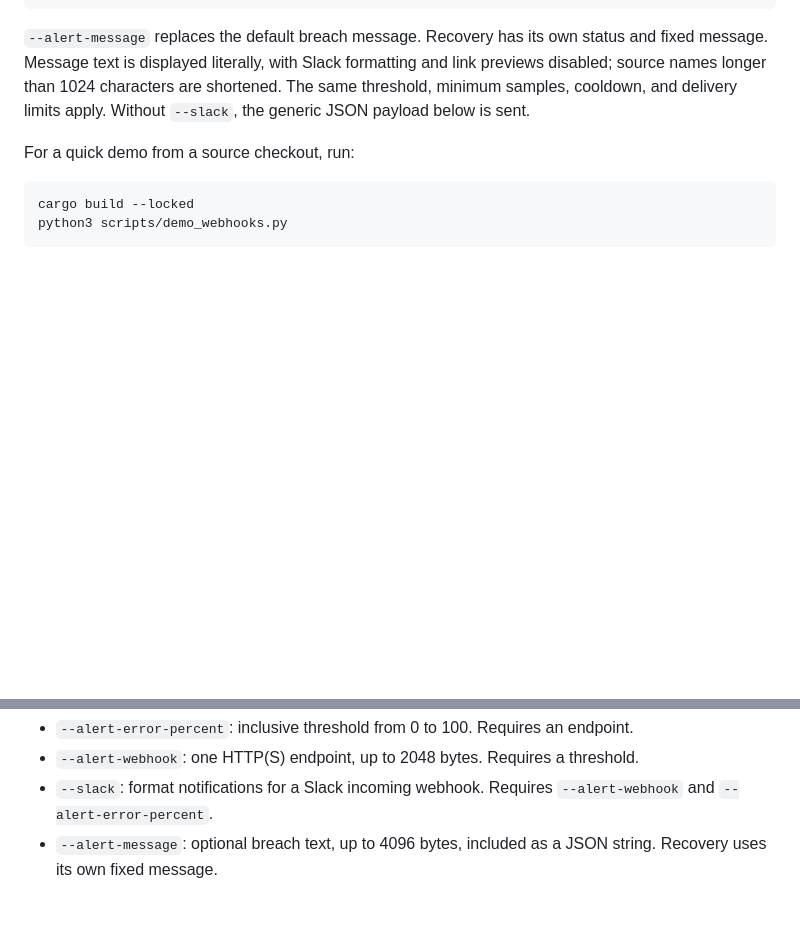
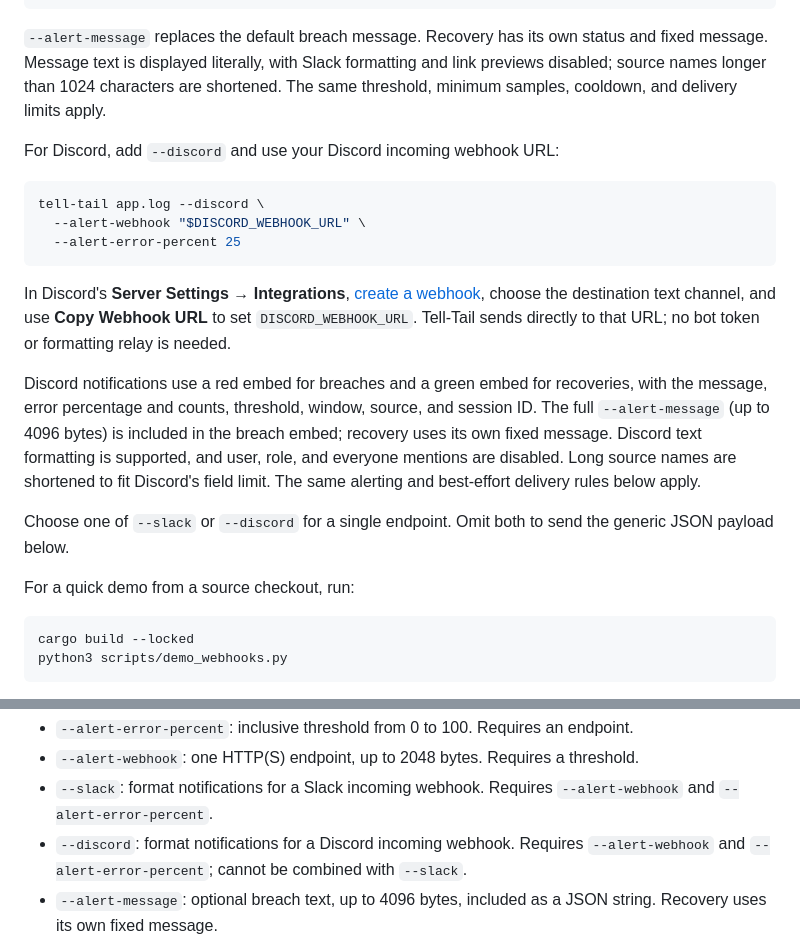
Before and after one commit to ding-labs/tell-tail, a Markdown page: README.md, 2 parts joined by grey strips. Rendered like a GitHub page; blank space fills up the shorter version.

Commit message:
docs: explain Discord alert setup and message limits

````diff
--- a/README.md
+++ b/README.md
@@ -178,7 +178,31 @@ Session: 1234-1792010000000000000
 status and fixed message. Message text is displayed literally, with Slack
 formatting and link previews disabled; source names longer than 1024 characters
 are shortened. The same threshold, minimum samples, cooldown, and delivery
-limits apply. Without `--slack`, the generic JSON payload below is sent.
+limits apply.
+
+For Discord, add `--discord` and use your Discord incoming webhook URL:
+
+```sh
+tell-tail app.log --discord \
+  --alert-webhook "$DISCORD_WEBHOOK_URL" \
+  --alert-error-percent 25
+```
+
+In Discord's **Server Settings → Integrations**, [create a webhook](https://support.discord.com/hc/en-us/articles/228383668-Intro-to-Webhooks),
+choose the destination text channel, and use **Copy Webhook URL** to set
+`DISCORD_WEBHOOK_URL`. Tell-Tail sends directly to that URL; no bot token or
+formatting relay is needed.
+
+Discord notifications use a red embed for breaches and a green embed for
+recoveries, with the message, error percentage and counts, threshold, window,
+source, and session ID. The full `--alert-message` (up to 4096 bytes) is included
+in the breach embed; recovery uses its own fixed message. Discord text formatting
+is supported, and user, role, and everyone mentions are disabled. Long source
+names are shortened to fit Discord's field limit. The same alerting and
+best-effort delivery rules below apply.
+
+Choose one of `--slack` or `--discord` for a single endpoint. Omit both to send
+the generic JSON payload below.
 
 For a quick demo from a source checkout, run:
 
@@ -213,6 +237,8 @@ stdin, files, every output mode, and a frozen dashboard display.
 - `--alert-webhook`: one HTTP(S) endpoint, up to 2048 bytes. Requires a threshold.
 - `--slack`: format notifications for a Slack incoming webhook. Requires
   `--alert-webhook` and `--alert-error-percent`.
+- `--discord`: format notifications for a Discord incoming webhook. Requires
+  `--alert-webhook` and `--alert-error-percent`; cannot be combined with `--slack`.
 - `--alert-message`: optional breach text, up to 4096 bytes, included as a JSON
   string. Recovery uses its own fixed message.
 - `--alert-min-records`: minimum records in the window; default **100**. A partial
````
Also changed, not shown: CHANGELOG.md (+3 -0 lines).
